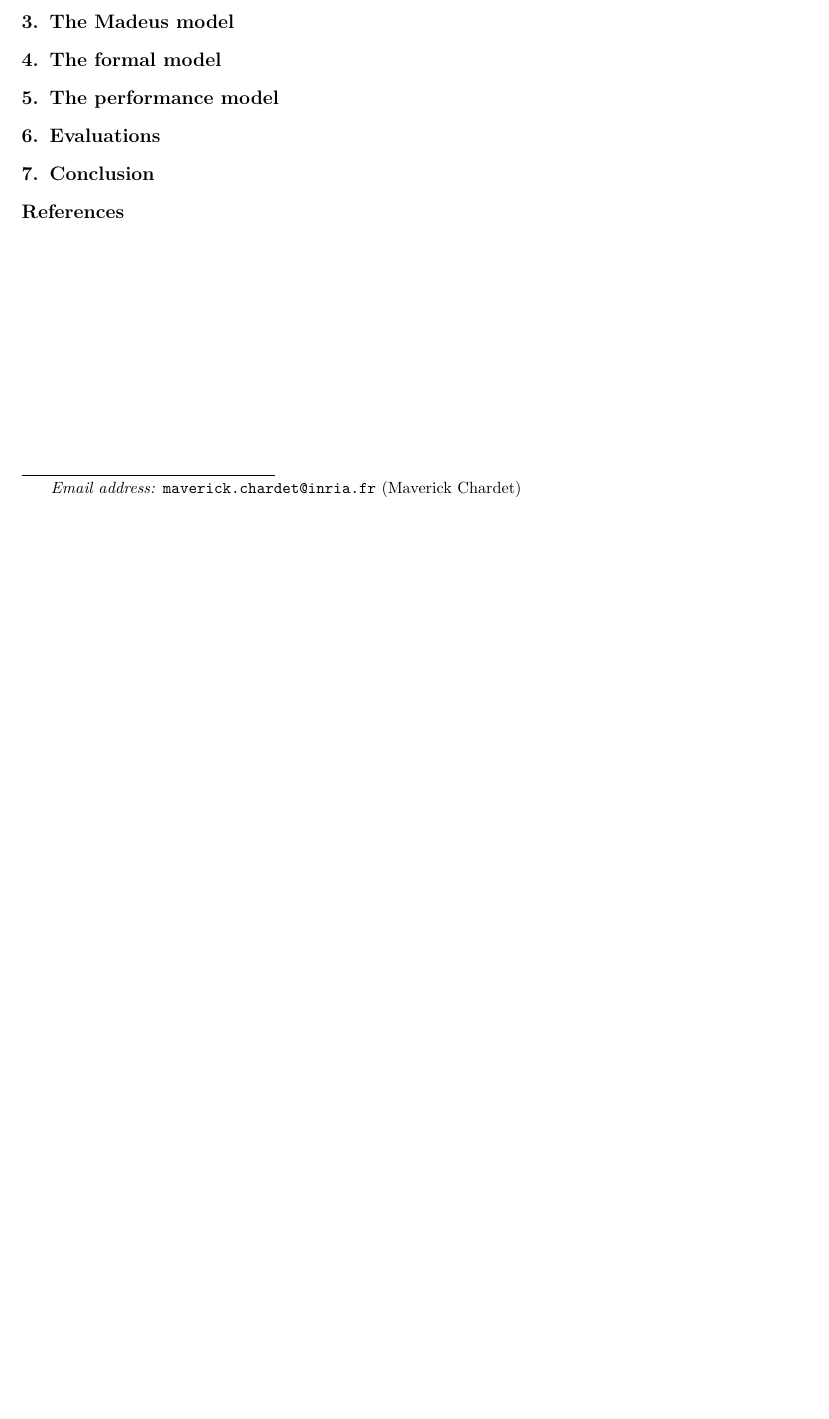
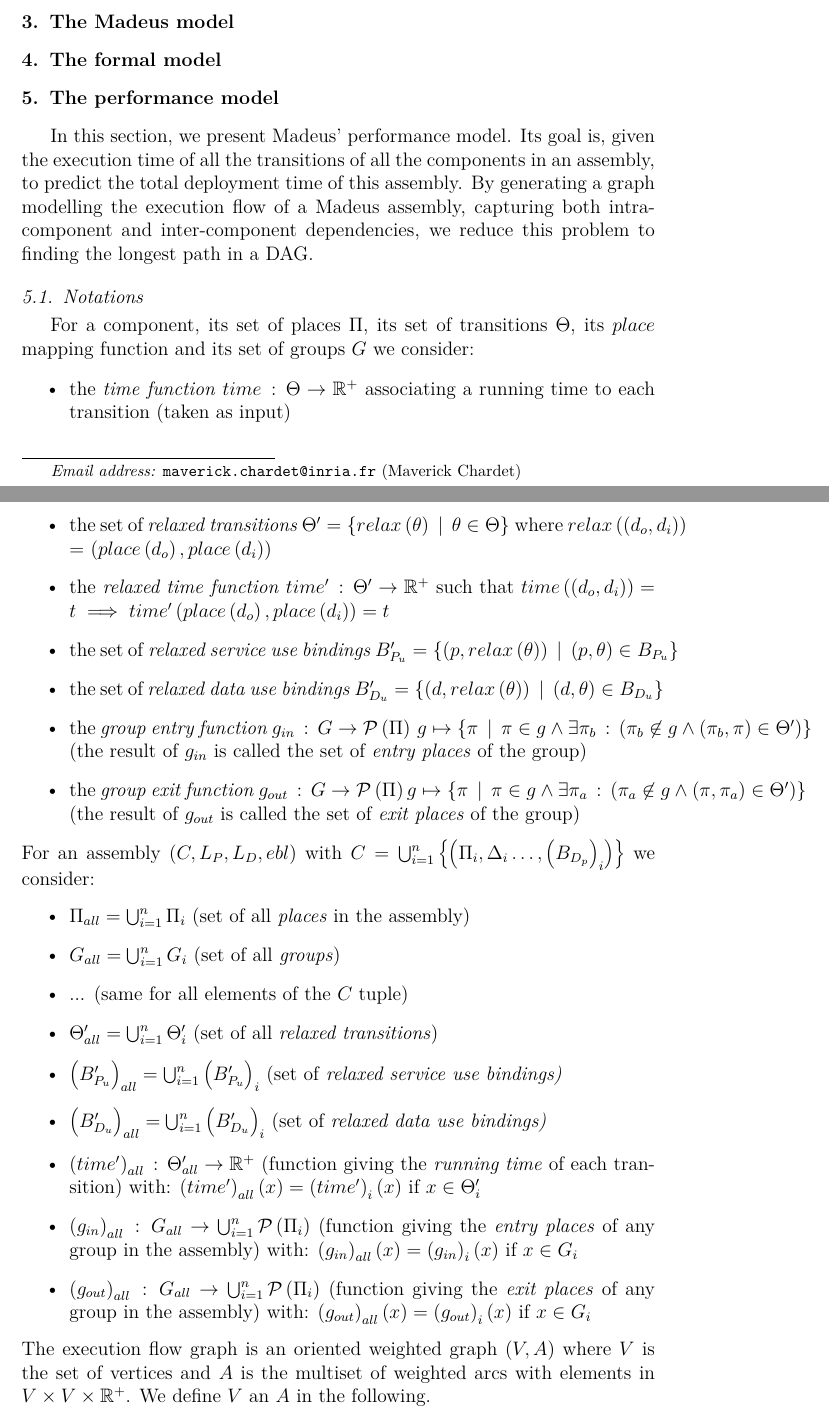
Before and after one commit to Concerto-D/openstack-traces, a LaTeX paper (main.tex, which reads header.tex, perf_model.tex): part of the page before the commit and two parts of pages 1 and 2 of 5 after it, the two joined at a grey line, cut so that both start at the same text, the shorter picture padded with empty space. Compiled offline with pdfLaTeX.

Commit message:
Première version modèle de perf

```diff
--- a/header.tex
+++ b/header.tex
@@ -40,7 +40,6 @@
 
 \usepackage{subfig}
 \usepackage{amsmath}
-\usepackage{bbding}
 \usepackage{pifont}
 \usepackage{wasysym}
 \usepackage{amssymb}
--- a/perf_model.tex
+++ b/perf_model.tex
@@ -0,0 +1,58 @@
+In this section, we present Madeus' performance model. Its goal is,
+given the execution time of all the transitions of all the components
+in an assembly, to predict the total deployment time of this assembly.
+By generating a graph modelling the execution flow of a Madeus assembly,
+capturing both intra-component and inter-component dependencies, we
+reduce this problem to finding the longest path in a DAG.
+
+\subsection{Notations}
+
+For a component, its set of places $\Pi$, its set of transitions
+$\Theta$, its $place$ mapping function and its set of groups $G$
+we consider:
+\begin{itemize}
+\item the \emph{time function} $time\,:\,\Theta\rightarrow\mathbb{R}^{+}$
+associating a running time to each transition (taken as input)
+\item the set of \emph{relaxed transitions $\Theta^{\prime}=\left\{ relax\left(\theta\right)\,\mid\,\theta\in\Theta\right\} $
+}where $relax\left(\left(d_{o},d_{i}\right)\right)$ = $\left(place\left(d_{o}\right),place\left(d_{i}\right)\right)$
+\item the \emph{relaxed time function} $time^{\prime}\,:\,\Theta^{\prime}\rightarrow\mathbb{R}^{+}$
+such that $time\left(\left(d_{o},d_{i}\right)\right)=t\implies time^{\prime}\left(place\left(d_{o}\right),place\left(d_{i}\right)\right)=t$
+\item the set of\emph{ relaxed service use bindings} $B_{P_{u}}^{\prime}=\left\{ \left(p,relax\left(\theta\right)\right)\,\mid\,\left(p,\theta\right)\in B_{P_{u}}\right\} $
+\item the set of \emph{relaxed data use bindings} $B_{D_{u}}^{\prime}=\left\{ \left(d,relax\left(\theta\right)\right)\,\mid\,\left(d,\theta\right)\in B_{D_{u}}\right\} $
+\item the \emph{group entry function} $g_{in}\,:\,G\rightarrow\mathcal{P}\left(\Pi\right)\,g\mapsto\left\{ \pi\,\mid\,\pi\in g\land\exists\pi_{b}\,:\,\left(\pi_{b}\not\in g\land\left(\pi_{b},\pi\right)\in\Theta^{\prime}\right)\right\} $
+(the result of $g_{in}$ is called the set of \emph{entry places}
+of the group)
+\item the \emph{group exit function} $g_{out}\,:\,G\rightarrow\mathcal{P}\left(\Pi\right)g\mapsto\left\{ \pi\,\mid\,\pi\in g\land\exists\pi_{a}\,:\,\left(\pi_{a}\not\in g\land\left(\pi,\pi_{a}\right)\in\Theta^{\prime}\right)\right\} $
+(the result of $g_{out}$ is called the set of \emph{exit places}
+of the group)
+\end{itemize}
+For an assembly $\left(C,L_{P},L_{D},ebl\right)$ with $C=\bigcup_{i=1}^{n}\left\{ \left(\Pi_{i},\Delta_{i}\dots,\left(B_{D_{p}}\right)_{i}\right)\right\} $
+we consider:
+\begin{itemize}
+\item $\Pi_{all}=\bigcup_{i=1}^{n}\Pi_{i}$ (set of all \emph{places} in
+the assembly)
+\item $G_{all}=\bigcup_{i=1}^{n}G_{i}$ (set of all \emph{groups})
+\item ... (same for all elements of the $C$ tuple)
+\item $\Theta_{all}^{\prime}=\bigcup_{i=1}^{n}\Theta_{i}^{\prime}$ (set
+of all \emph{relaxed transitions})
+\item $\left(B_{P_{u}}^{\prime}\right)_{all}=\bigcup_{i=1}^{n}\left(B_{P_{u}}^{\prime}\right)_{i}$
+(set of\emph{ relaxed service use bindings)}
+\item $\left(B_{D_{u}}^{\prime}\right)_{all}=\bigcup_{i=1}^{n}\left(B_{D_{u}}^{\prime}\right)_{i}$
+(set of \emph{relaxed data use bindings)}
+\item $\left(time^{\prime}\right)_{all}\,:\,\Theta_{all}^{\prime}\rightarrow\mathbb{R}^{+}$
+(function giving the \emph{running time} of each transition) with:
+$\left(time^{\prime}\right)_{all}\left(x\right)=\left(time^{\prime}\right)_{i}\left(x\right)$
+if $x\in\Theta_{i}^{\prime}$
+\item $\left(g_{in}\right)_{all}\,:\,G_{all}\rightarrow\bigcup_{i=1}^{n}\mathcal{P}\left(\Pi_{i}\right)$
+(function giving the \emph{entry places} of any group in the assembly)
+with: $\left(g_{in}\right)_{all}\left(x\right)=\left(g_{in}\right)_{i}\left(x\right)$
+if $x\in G_{i}$
+\item $\left(g_{out}\right)_{all}\,:\,G_{all}\rightarrow\bigcup_{i=1}^{n}\mathcal{P}\left(\Pi_{i}\right)$
+(function giving the \emph{exit places }of any group in the assembly)
+with: $\left(g_{out}\right)_{all}\left(x\right)=\left(g_{out}\right)_{i}\left(x\right)$
+if $x\in G_{i}$
+\end{itemize}
+The execution flow graph is an oriented weighted graph \emph{$\left(V,A\right)$}
+where $V$ is the set of vertices and $A$ is the multiset of weighted
+arcs with elements in $V\times V\times\mathbb{R}^{+}$. We define
+$V$ an $A$ in the following.
@@ -0,0 +134 @@
+ & \left. \bigcup_{\pi\in\left(g_{out}\right)_{all}\left(g\right)}\left\{ \left(\left(p,\text{stop}\right),\left(\pi,\text{leaving}\right),0\right)\right\} \right)
```
Also changed, not shown: perf_model.tex (123 more changed lines).
